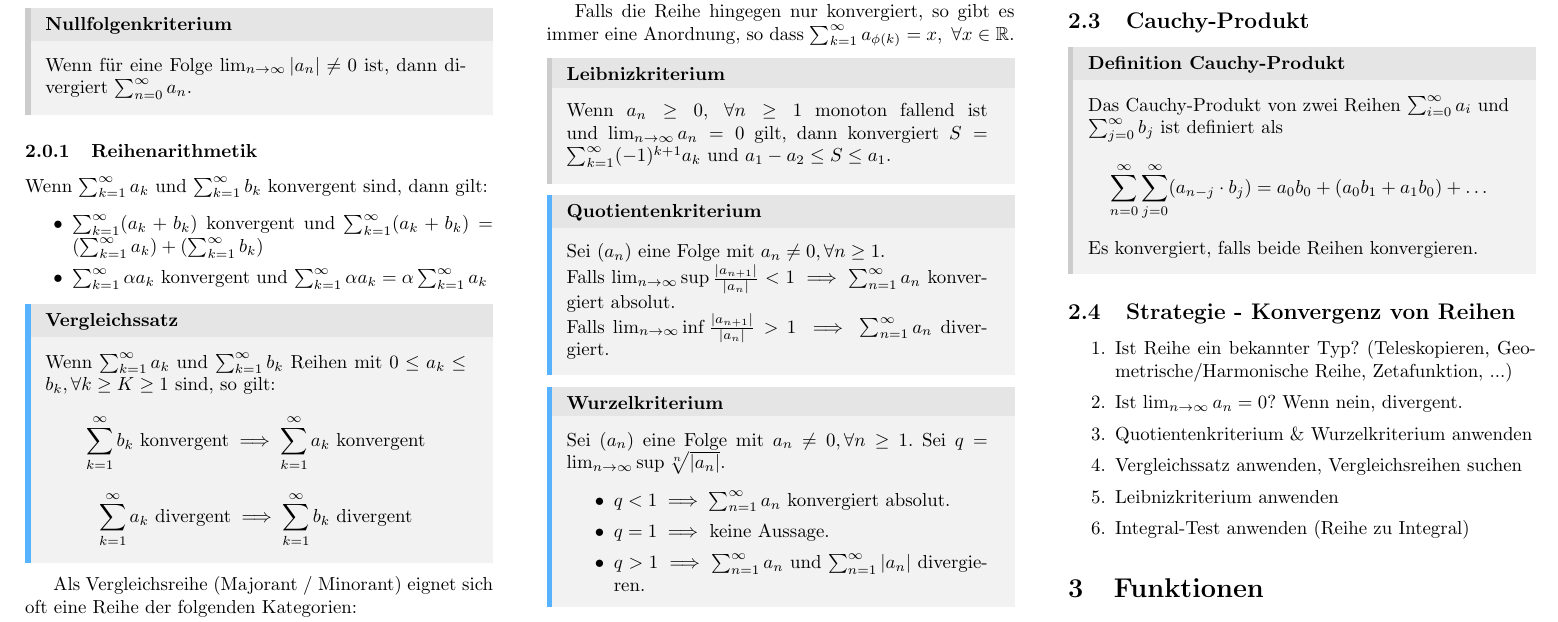
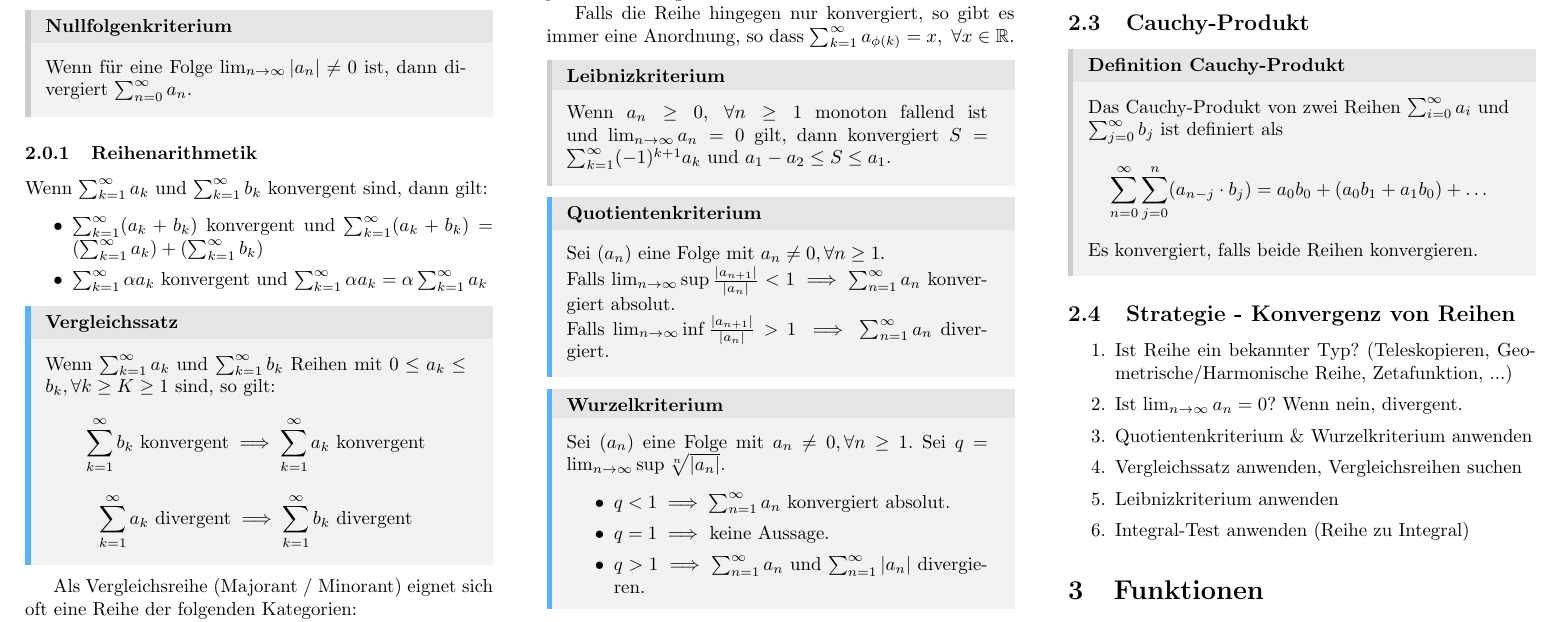
Before and after one commit to XYQuadrat/eth-cheatsheets, a LaTeX paper (analysis1/analysis1.tex): part of page 2 of 9, cut so that both start at the same text. Compiled offline with pdfLaTeX.

Commit message:
Fix typo in Cauchy product definition (#3)
See def. 2.60 in the script

```diff
--- a/analysis1/analysis1.tex
+++ b/analysis1/analysis1.tex
@@ -239,7 +239,7 @@ Sei $(a_n)$ eine Folge mit $a_n \ne 0, \forall n \ge 1$. Sei $q = \limn \sup \sq
 \subsection{Cauchy-Produkt}
 \begin{subbox}{Definition Cauchy-Produkt}
   Das Cauchy-Produkt von zwei Reihen $\sum_{i = 0}^\infty a_i$ und $\sum_{j = 0}^\infty b_j$ ist definiert als
-  $$\sum_{n=0}^\infty \sum_{j=0}^\infty (a_{n-j} \cdot b_j) = a_0b_0 + (a_0b_1 + a_1b_0) + \ldots$$ Es konvergiert, falls beide Reihen konvergieren.
+  $$\sum_{n=0}^\infty \sum_{j=0}^n (a_{n-j} \cdot b_j) = a_0b_0 + (a_0b_1 + a_1b_0) + \ldots$$ Es konvergiert, falls beide Reihen konvergieren.
 \end{subbox}
 
 \subsection{Strategie - Konvergenz von Reihen}
```
